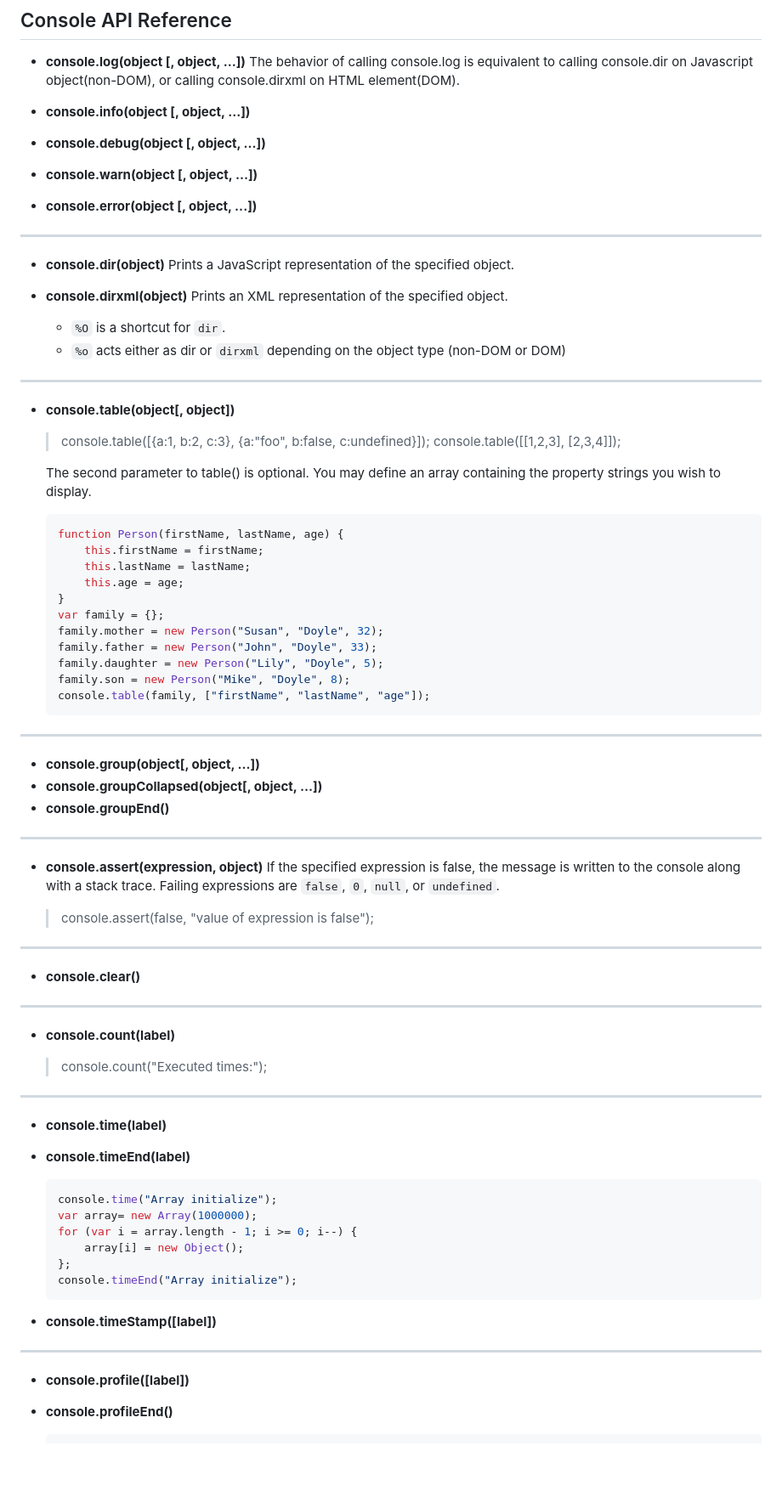
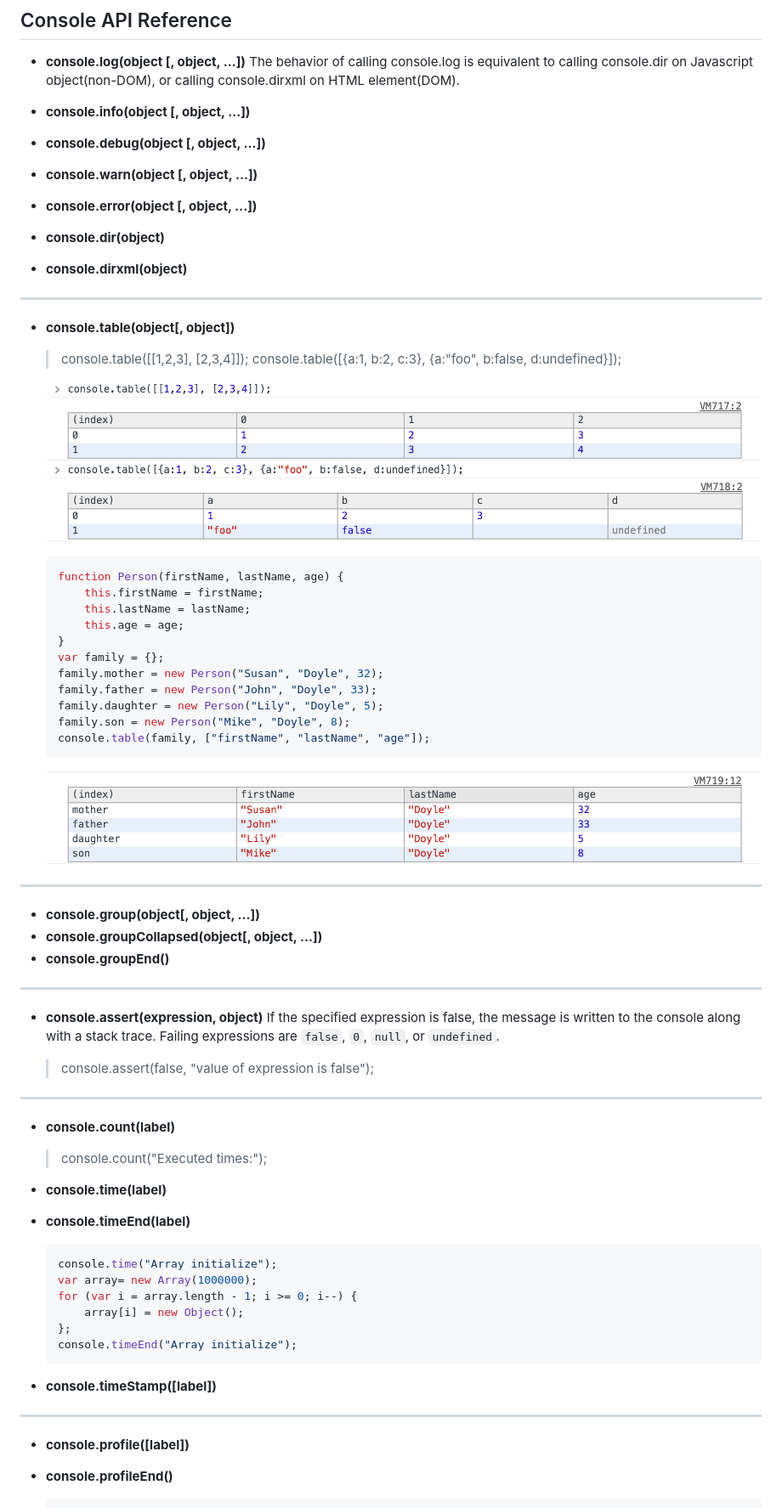
Before and after one commit to zheeeng/Bookshelf, a Markdown page: Website-building/console-api.md, the part around the change printed below. Shown: that part at 85% size. GitHub-like rendering; pictures changed too: pictures/160404-console.png (added), pictures/160404-console2.png (added), pictures/160404-console3.png (added); blank space fills up the shorter version.

Commit message:
update console api part && Add related pictures

````diff
--- a/Website-building/console-api.md
+++ b/Website-building/console-api.md
@@ -20,25 +20,17 @@ Format Specifier    | Description
 * **console.debug(object [, object, ...])**
 * **console.warn(object [, object, ...])**
 * **console.error(object [, object, ...])**
+* **console.dir(object)**
+* **console.dirxml(object)**
 
 ---
-
-* **console.dir(object)**
-    Prints a JavaScript representation of the specified object.
-
-* **console.dirxml(object)**
-    Prints an XML representation of the specified object.
-    * `%O` is a shortcut for `dir`.
-    * `%o` acts either as dir or `dirxml` depending on the object type (non-DOM or DOM)
-
----
-
 * **console.table(object[, object])**
 
-    > console.table([{a:1, b:2, c:3}, {a:"foo", b:false, c:undefined}]);
     > console.table([[1,2,3], [2,3,4]]);
+    > console.table([{a:1, b:2, c:3}, {a:"foo", b:false, d:undefined}]);
 
-    The second parameter to table() is optional. You may define an array containing the property strings you wish to display.
+    ![searchbox](../pictures/160404-console.png)
+    ![searchbox](../pictures/160404-console2.png)
 
     ```js
     function Person(firstName, lastName, age) {
@@ -53,31 +45,23 @@ Format Specifier    | Description
     family.son = new Person("Mike", "Doyle", 8);
     console.table(family, ["firstName", "lastName", "age"]);
     ```
+    ![searchbox](../pictures/160404-console3.png)
 
 ---
-
 * **console.group(object[, object, ...])**
 * **console.groupCollapsed(object[, object, ...])**
 * **console.groupEnd()**
 
 ---
-
 * **console.assert(expression, object)**
     If the specified expression is false, the message is written to the console along with a stack trace. Failing expressions are `false`, `0`, `null`, or `undefined`.
 
     > console.assert(false, "value of expression is false");
 
 ---
-
-* **console.clear()**
-
----
-
 * **console.count(label)**
 
     > console.count("Executed times:");
-
----
 
 * **console.time(label)**
 * **console.timeEnd(label)**
@@ -94,7 +78,6 @@ Format Specifier    | Description
 * **console.timeStamp([label])**
 
 ---
-
 * **console.profile([label])**
 * **console.profileEnd()**
 
````
Also changed, not shown: other parts of Website-building/console-api.md (+2 -0 lines).
